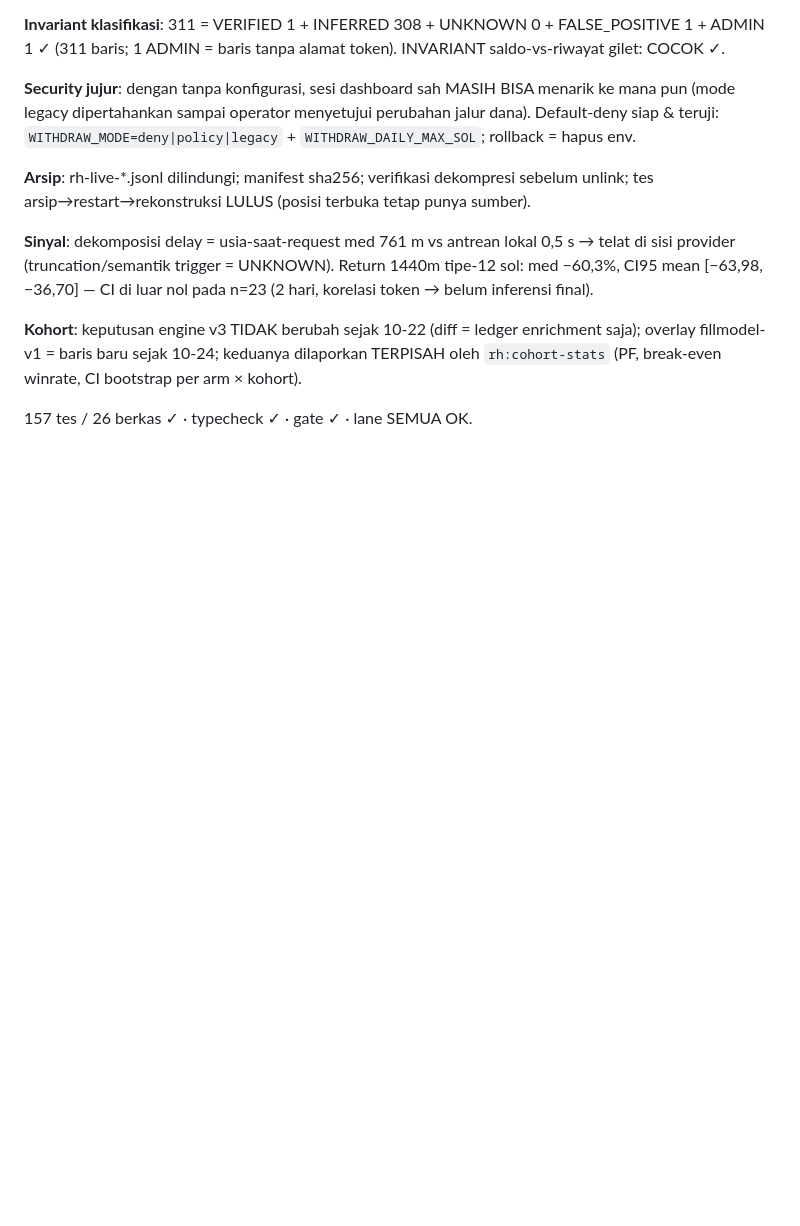
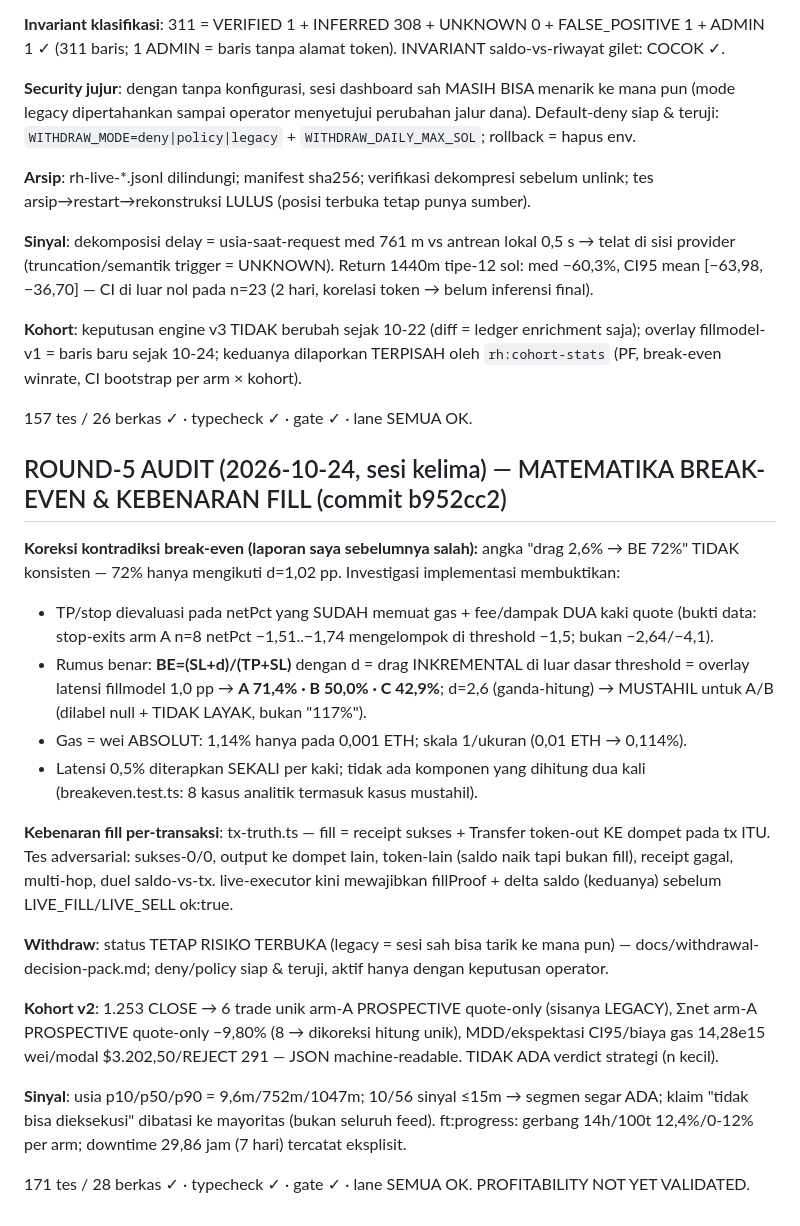
Before and after one commit to arifbrs/shitcoin-bot, a Markdown page: PLAN_PROGRESS.md, the part around the change. Rendered like a GitHub page; blank space fills up the shorter version.

Commit message:
PLAN_PROGRESS: catatan round-5 (koreksi BE, fill per-tx, kohort v2, distribusi usia)

```diff
--- a/PLAN_PROGRESS.md
+++ b/PLAN_PROGRESS.md
@@ -302,3 +302,34 @@ fillmodel-v1 = baris baru sejak 10-24; keduanya dilaporkan TERPISAH oleh `rh:coh
 (PF, break-even winrate, CI bootstrap per arm × kohort).
 
 157 tes / 26 berkas ✓ · typecheck ✓ · gate ✓ · lane SEMUA OK.
+
+## ROUND-5 AUDIT (2026-10-24, sesi kelima) — MATEMATIKA BREAK-EVEN & KEBENARAN FILL (commit b952cc2)
+
+**Koreksi kontradiksi break-even (laporan saya sebelumnya salah):** angka "drag 2,6% → BE 72%"
+TIDAK konsisten — 72% hanya mengikuti d=1,02 pp. Investigasi implementasi membuktikan:
+- TP/stop dievaluasi pada netPct yang SUDAH memuat gas + fee/dampak DUA kaki quote (bukti data:
+  stop-exits arm A n=8 netPct −1,51..−1,74 mengelompok di threshold −1,5; bukan −2,64/−4,1).
+- Rumus benar: **BE=(SL+d)/(TP+SL)** dengan d = drag INKREMENTAL di luar dasar threshold =
+  overlay latensi fillmodel 1,0 pp → **A 71,4% · B 50,0% · C 42,9%**; d=2,6 (ganda-hitung) →
+  MUSTAHIL untuk A/B (dilabel null + TIDAK LAYAK, bukan "117%").
+- Gas = wei ABSOLUT: 1,14% hanya pada 0,001 ETH; skala 1/ukuran (0,01 ETH → 0,114%).
+- Latensi 0,5% diterapkan SEKALI per kaki; tidak ada komponen yang dihitung dua kali
+  (breakeven.test.ts: 8 kasus analitik termasuk kasus mustahil).
+
+**Kebenaran fill per-transaksi**: tx-truth.ts — fill = receipt sukses + Transfer token-out KE dompet
+pada tx ITU. Tes adversarial: sukses-0/0, output ke dompet lain, token-lain (saldo naik tapi bukan
+fill), receipt gagal, multi-hop, duel saldo-vs-tx. live-executor kini mewajibkan fillProof + delta
+saldo (keduanya) sebelum LIVE_FILL/LIVE_SELL ok:true.
+
+**Withdraw**: status TETAP RISIKO TERBUKA (legacy = sesi sah bisa tarik ke mana pun) —
+docs/withdrawal-decision-pack.md; deny/policy siap & teruji, aktif hanya dengan keputusan operator.
+
+**Kohort v2**: 1.253 CLOSE → 6 trade unik arm-A PROSPECTIVE quote-only (sisanya LEGACY), Σnet
+arm-A PROSPECTIVE quote-only −9,80% (8 → dikoreksi hitung unik), MDD/ekspektasi CI95/biaya gas
+14,28e15 wei/modal $3.202,50/REJECT 291 — JSON machine-readable. TIDAK ADA verdict strategi (n kecil).
+
+**Sinyal**: usia p10/p50/p90 = 9,6m/752m/1047m; 10/56 sinyal ≤15m → segmen segar ADA; klaim
+"tidak bisa dieksekusi" dibatasi ke mayoritas (bukan seluruh feed). ft:progress: gerbang 14h/100t
+12,4%/0-12% per arm; downtime 29,86 jam (7 hari) tercatat eksplisit.
+
+171 tes / 28 berkas ✓ · typecheck ✓ · gate ✓ · lane SEMUA OK. PROFITABILITY NOT YET VALIDATED.
```
